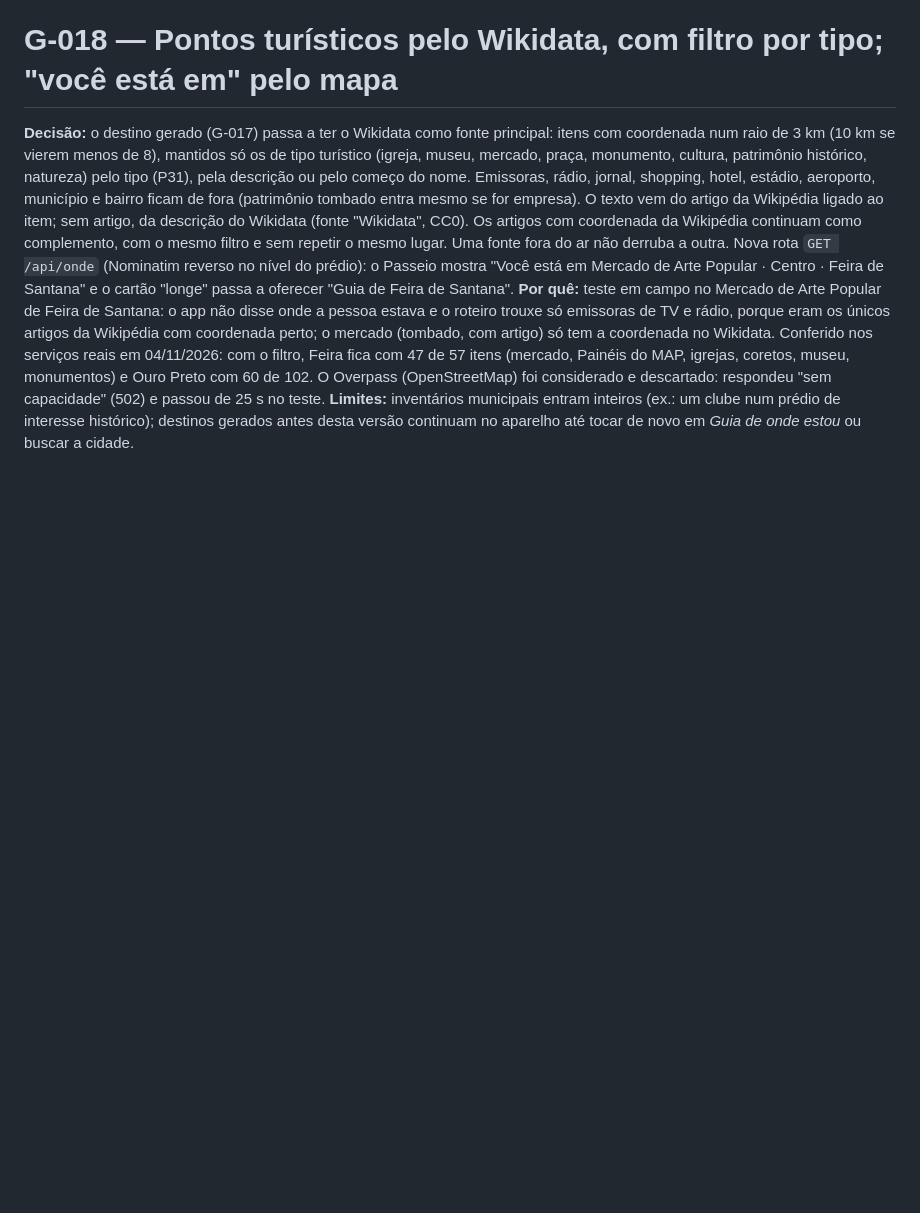
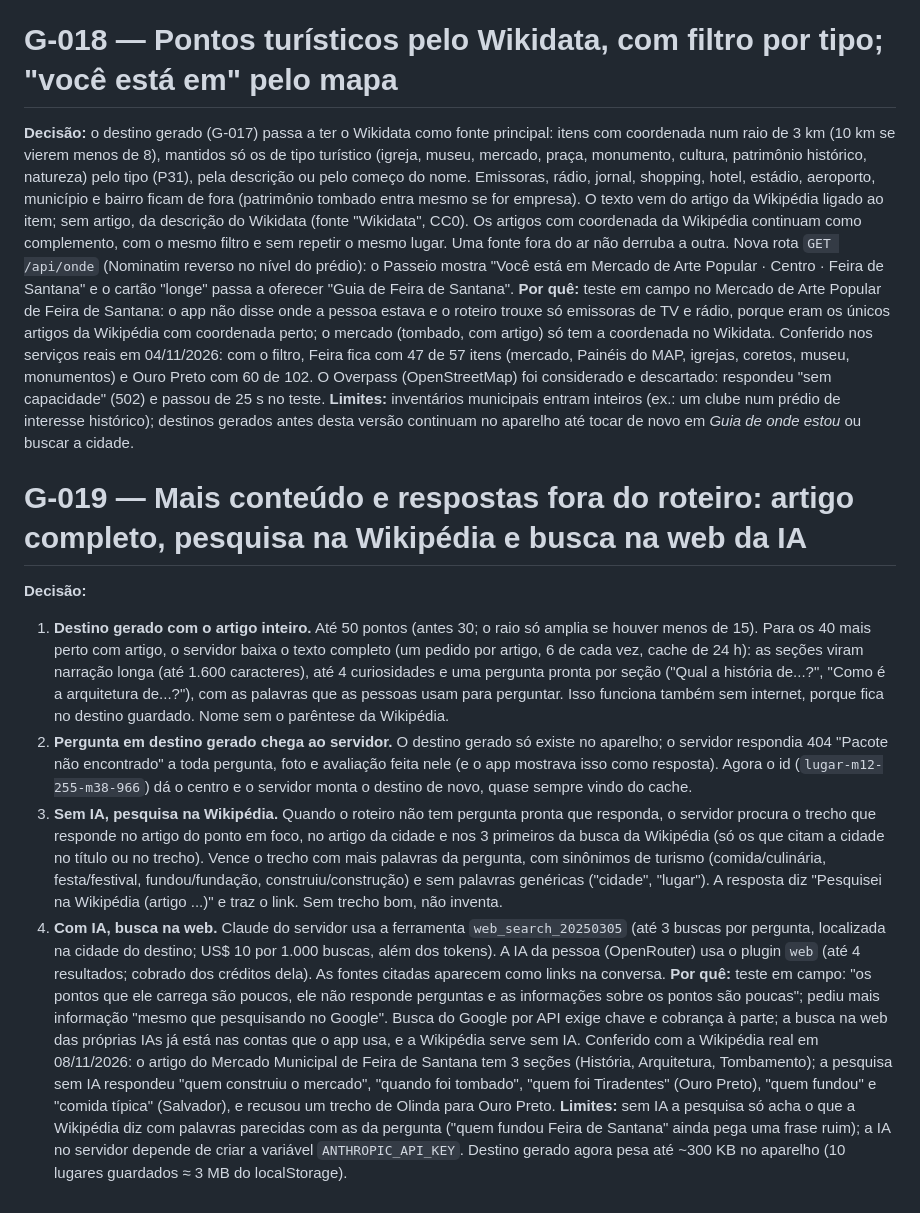
Before and after one commit to rodrigaomenezes/geral, a Markdown page: menezes-gestao/guia-brasil/DECISIONS.md, the part around the change. GitHub-like rendering; blank space fills up the shorter version.

```diff
--- a/menezes-gestao/guia-brasil/DECISIONS.md
+++ b/menezes-gestao/guia-brasil/DECISIONS.md
@@ -144,3 +144,32 @@ fica com 47 de 57 itens (mercado, Painéis do MAP, igrejas, coretos, museu, monu
 O Overpass (OpenStreetMap) foi considerado e descartado: respondeu "sem capacidade" (502) e passou de 25 s no teste.
 **Limites:** inventários municipais entram inteiros (ex.: um clube num prédio de interesse histórico); destinos
 gerados antes desta versão continuam no aparelho até tocar de novo em *Guia de onde estou* ou buscar a cidade.
+
+# G-019 — Mais conteúdo e respostas fora do roteiro: artigo completo, pesquisa na Wikipédia e busca na web da IA
+**Decisão:**
+1. **Destino gerado com o artigo inteiro.** Até 50 pontos (antes 30; o raio só amplia se houver menos de 15). Para os
+   40 mais perto com artigo, o servidor baixa o texto completo (um pedido por artigo, 6 de cada vez, cache de 24 h):
+   as seções viram narração longa (até 1.600 caracteres), até 4 curiosidades e uma pergunta pronta por seção
+   ("Qual a história de...?", "Como é a arquitetura de...?"), com as palavras que as pessoas usam para perguntar.
+   Isso funciona também sem internet, porque fica no destino guardado. Nome sem o parêntese da Wikipédia.
+2. **Pergunta em destino gerado chega ao servidor.** O destino gerado só existe no aparelho; o servidor respondia
+   404 "Pacote não encontrado" a toda pergunta, foto e avaliação feita nele (e o app mostrava isso como resposta).
+   Agora o id (`lugar-m12-255-m38-966`) dá o centro e o servidor monta o destino de novo, quase sempre vindo do cache.
+3. **Sem IA, pesquisa na Wikipédia.** Quando o roteiro não tem pergunta pronta que responda, o servidor procura o
+   trecho que responde no artigo do ponto em foco, no artigo da cidade e nos 3 primeiros da busca da Wikipédia (só
+   os que citam a cidade no título ou no trecho). Vence o trecho com mais palavras da pergunta, com sinônimos de
+   turismo (comida/culinária, festa/festival, fundou/fundação, construiu/construção) e sem palavras genéricas
+   ("cidade", "lugar"). A resposta diz "Pesquisei na Wikipédia (artigo ...)" e traz o link. Sem trecho bom, não inventa.
+4. **Com IA, busca na web.** Claude do servidor usa a ferramenta `web_search_20250305` (até 3 buscas por pergunta,
+   localizada na cidade do destino; US$ 10 por 1.000 buscas, além dos tokens). A IA da pessoa (OpenRouter) usa o
+   plugin `web` (até 4 resultados; cobrado dos créditos dela). As fontes citadas aparecem como links na conversa.
+**Por quê:** teste em campo: "os pontos que ele carrega são poucos, ele não responde perguntas e as informações sobre
+os pontos são poucas"; pediu mais informação "mesmo que pesquisando no Google". Busca do Google por API exige chave e
+cobrança à parte; a busca na web das próprias IAs já está nas contas que o app usa, e a Wikipédia serve sem IA.
+Conferido com a Wikipédia real em 08/11/2026: o artigo do Mercado Municipal de Feira de Santana tem 3 seções
+(História, Arquitetura, Tombamento); a pesquisa sem IA respondeu "quem construiu o mercado", "quando foi tombado",
+"quem foi Tiradentes" (Ouro Preto), "quem fundou" e "comida típica" (Salvador), e recusou um trecho de Olinda para Ouro
+Preto.
+**Limites:** sem IA a pesquisa só acha o que a Wikipédia diz com palavras parecidas com as da pergunta ("quem fundou
+Feira de Santana" ainda pega uma frase ruim); a IA no servidor depende de criar a variável `ANTHROPIC_API_KEY`.
+Destino gerado agora pesa até ~300 KB no aparelho (10 lugares guardados ≈ 3 MB do localStorage).
```
Also changed, not shown: menezes-gestao/guia-brasil/ARCHITECTURE.md (+10 -5 lines), menezes-gestao/guia-brasil/README.md (+4 -3 lines).
